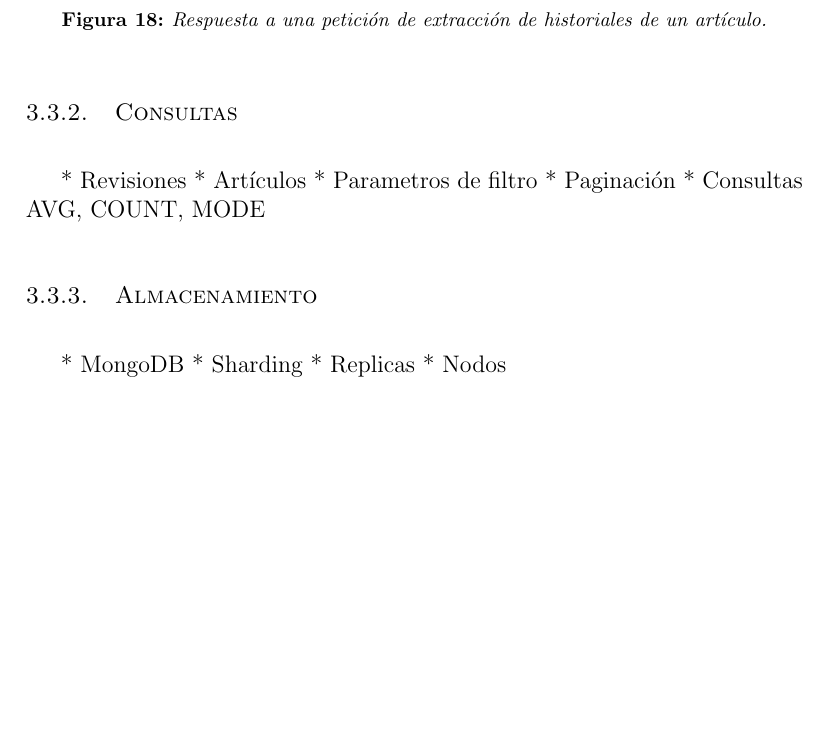
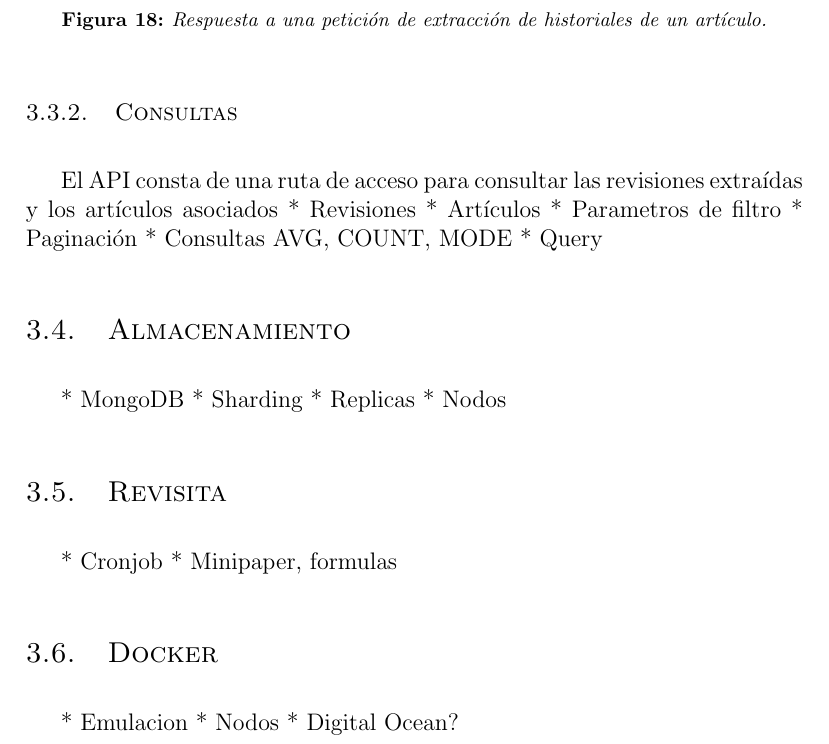
Before and after one commit to frankjdelgado/wiki-history-extractor-api-doc, a LaTeX document (main.tex, which reads chapters/3.tex): part of page 33 of 35, cut so that both start at the same text, the shorter picture padded with empty space. Compiled offline with pdfLaTeX.

Commit message:
added subchapters

```diff
--- a/chapters/3.tex
+++ b/chapters/3.tex
@@ -126,15 +126,29 @@ del proceso de extracción, la cual luce de la siguiente manera:
 
 \subsubsection{Consultas}
 
+El API consta de una ruta de acceso para consultar las revisiones extraídas y
+los artículos asociados
 * Revisiones
 * Artículos
 * Parametros de filtro
 * Paginación
 * Consultas AVG, COUNT, MODE
+* Query
 
-\subsubsection{Almacenamiento}
+\subsection{Almacenamiento}
 
 * MongoDB
 * Sharding
 * Replicas
 * Nodos
+
+\subsection{Revisita}
+
+* Cronjob
+* Minipaper, formulas
+
+\subsection{Docker}
+
+* Emulacion
+* Nodos
+* Digital Ocean?
```
Also changed, not shown: chapters/2.tex (+1 -1 lines), figures/response_articles.PNG (added), figures/response_revisions.PNG (added), figures/response_status.PNG (added).
